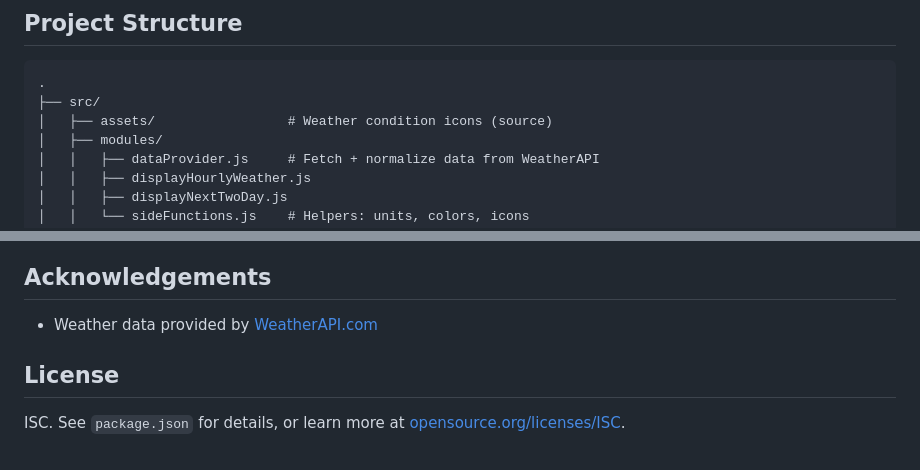
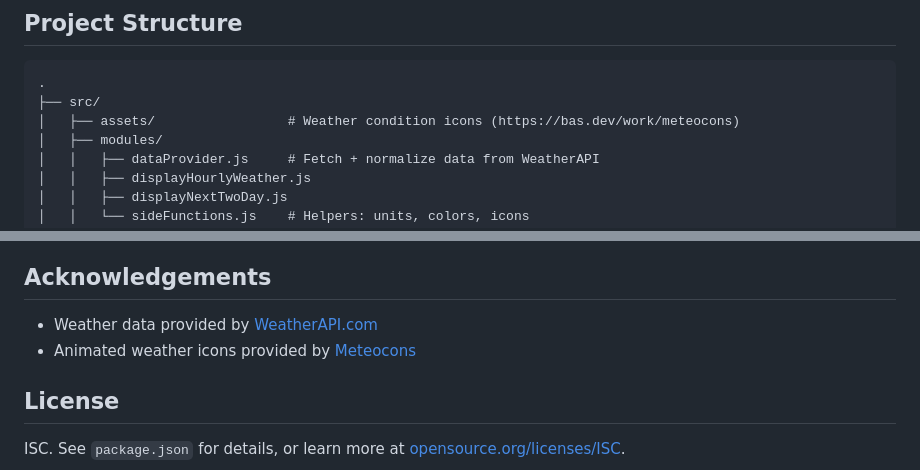
Before and after one commit to Mekintosz/pogoda, a Markdown page: README.md, 2 parts joined by grey strips. Rendered like a GitHub page.

````diff
--- a/README.md
+++ b/README.md
@@ -29,7 +29,7 @@ A lightweight single‑page weather dashboard that fetches live data from Weathe
 ```text
 .
 ├── src/
-│   ├── assets/                 # Weather condition icons (source)
+│   ├── assets/                 # Weather condition icons (https://bas.dev/work/meteocons)
 │   ├── modules/
 │   │   ├── dataProvider.js     # Fetch + normalize data from WeatherAPI
 │   │   ├── displayHourlyWeather.js
@@ -130,6 +130,7 @@ This publishes the contents of `dist/` to the `gh-pages` branch. In your reposit
 ## Acknowledgements
 
 - Weather data provided by [WeatherAPI.com](https://www.weatherapi.com/)
+- Animated weather icons provided by [Meteocons](https://bas.dev/work/meteocons)
 
 ## License
 
````
